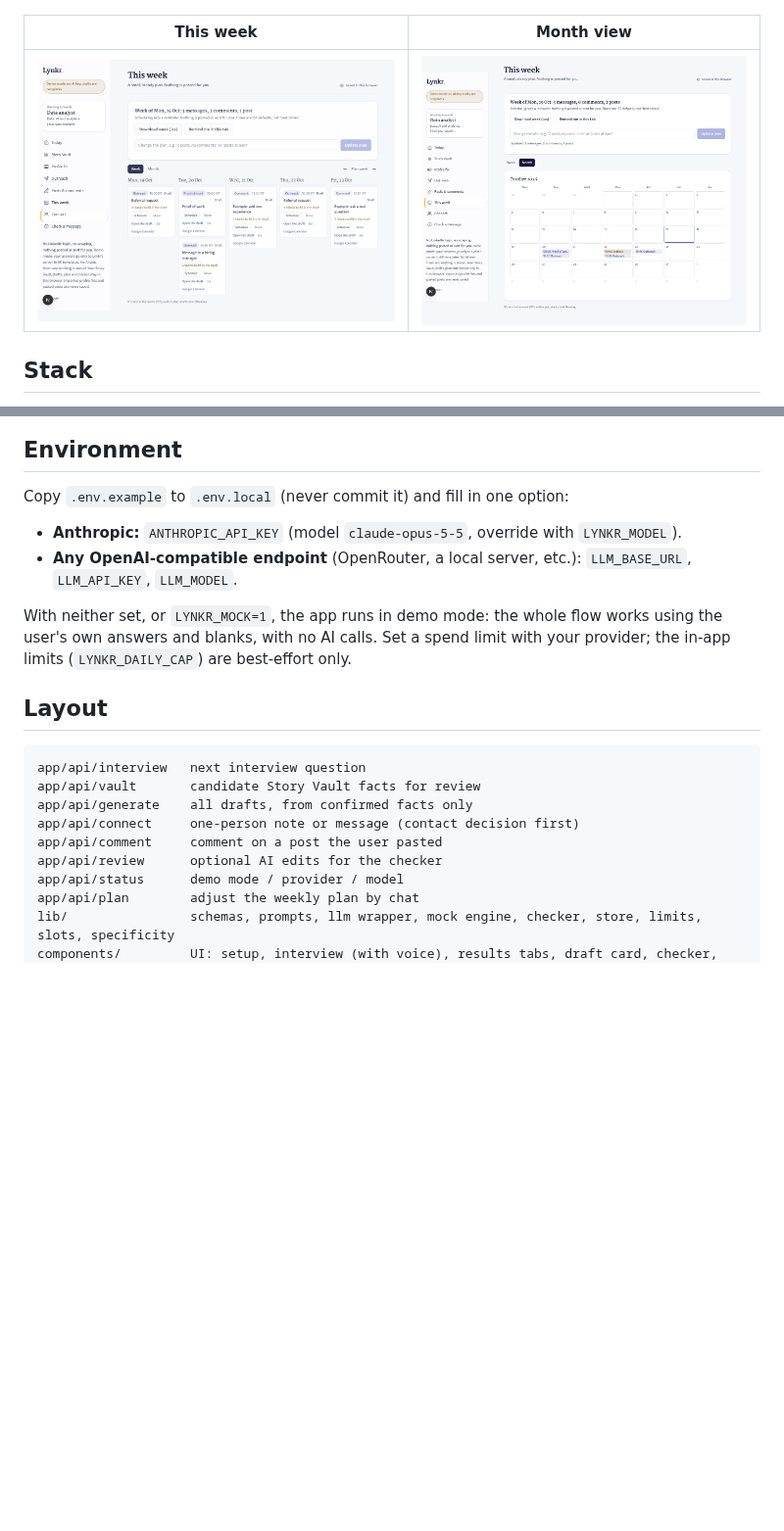
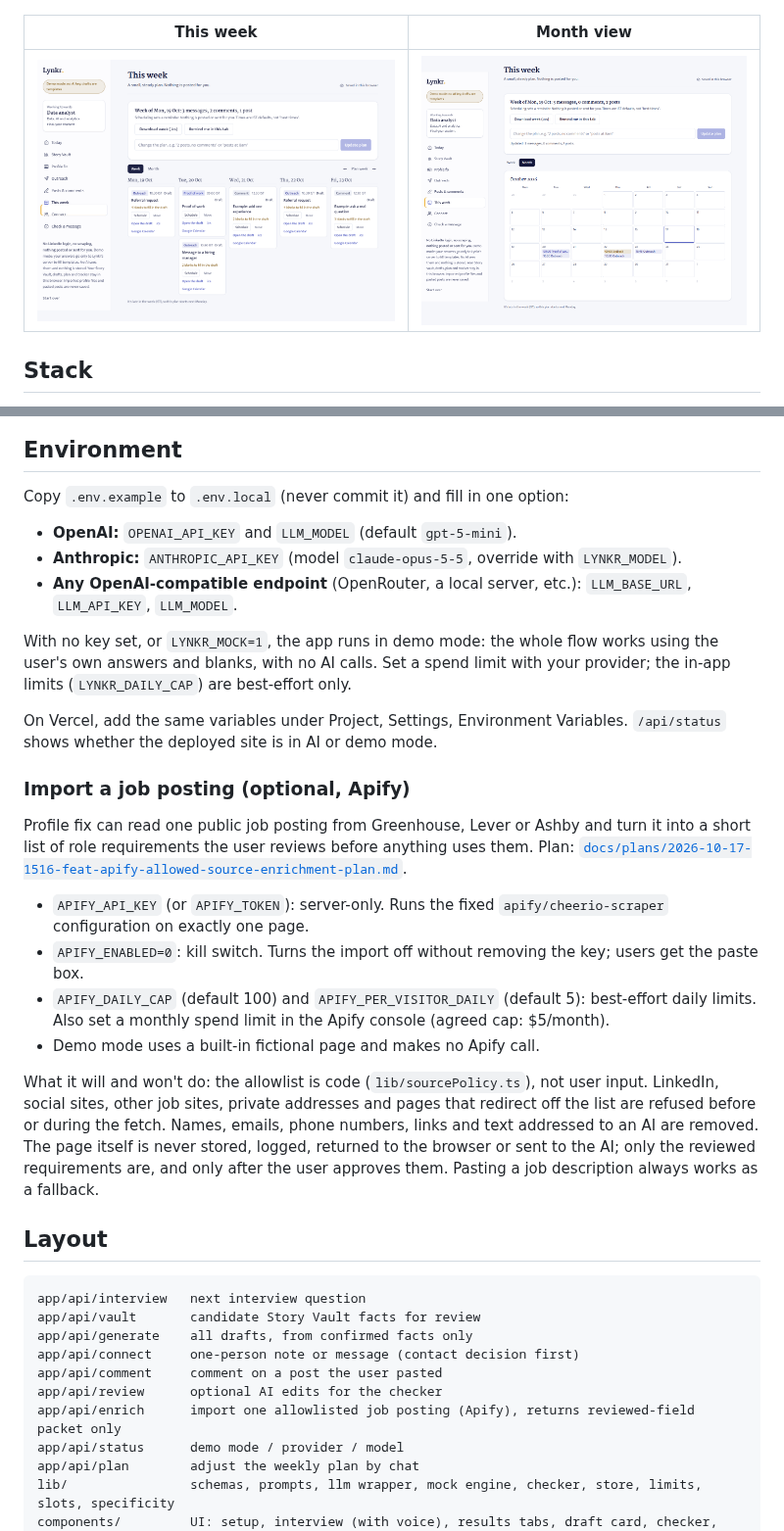
Before and after one commit to aryan12334567/Lynkr, a Markdown page: README.md, 2 parts joined by grey strips. Shown at 98% size. Rendered like a GitHub page; pictures changed too: docs/plan-month.png, docs/plan-week.png; blank space fills up the shorter version.

````diff
--- a/README.md
+++ b/README.md
@@ -43,10 +43,23 @@ LYNKR_BROWSER=msedge npm run test:e2e   # same, on Microsoft Edge
 ## Environment
 Copy `.env.example` to `.env.local` (never commit it) and fill in one option:
 
+- **OpenAI:** `OPENAI_API_KEY` and `LLM_MODEL` (default `gpt-5-mini`).
 - **Anthropic:** `ANTHROPIC_API_KEY` (model `claude-opus-5-5`, override with `LYNKR_MODEL`).
 - **Any OpenAI-compatible endpoint** (OpenRouter, a local server, etc.): `LLM_BASE_URL`, `LLM_API_KEY`, `LLM_MODEL`.
 
-With neither set, or `LYNKR_MOCK=1`, the app runs in demo mode: the whole flow works using the user's own answers and blanks, with no AI calls. Set a spend limit with your provider; the in-app limits (`LYNKR_DAILY_CAP`) are best-effort only.
+With no key set, or `LYNKR_MOCK=1`, the app runs in demo mode: the whole flow works using the user's own answers and blanks, with no AI calls. Set a spend limit with your provider; the in-app limits (`LYNKR_DAILY_CAP`) are best-effort only.
+
+On Vercel, add the same variables under Project, Settings, Environment Variables. `/api/status` shows whether the deployed site is in AI or demo mode.
+
+### Import a job posting (optional, Apify)
+Profile fix can read one public job posting from Greenhouse, Lever or Ashby and turn it into a short list of role requirements the user reviews before anything uses them. Plan: [`docs/plans/2026-10-17-1516-feat-apify-allowed-source-enrichment-plan.md`](docs/plans/2026-10-17-1516-feat-apify-allowed-source-enrichment-plan.md).
+
+- `APIFY_API_KEY` (or `APIFY_TOKEN`): server-only. Runs the fixed `apify/cheerio-scraper` configuration on exactly one page.
+- `APIFY_ENABLED=0`: kill switch. Turns the import off without removing the key; users get the paste box.
+- `APIFY_DAILY_CAP` (default 100) and `APIFY_PER_VISITOR_DAILY` (default 5): best-effort daily limits. Also set a monthly spend limit in the Apify console (agreed cap: $5/month).
+- Demo mode uses a built-in fictional page and makes no Apify call.
+
+What it will and won't do: the allowlist is code (`lib/sourcePolicy.ts`), not user input. LinkedIn, social sites, other job sites, private addresses and pages that redirect off the list are refused before or during the fetch. Names, emails, phone numbers, links and text addressed to an AI are removed. The page itself is never stored, logged, returned to the browser or sent to the AI; only the reviewed requirements are, and only after the user approves them. Pasting a job description always works as a fallback.
 
 ## Layout
 ```
@@ -56,6 +69,7 @@ app/api/generate    all drafts, from confirmed facts only
 app/api/connect     one-person note or message (contact decision first)
 app/api/comment     comment on a post the user pasted
 app/api/review      optional AI edits for the checker
+app/api/enrich      import one allowlisted job posting (Apify), returns reviewed-field packet only
 app/api/status      demo mode / provider / model
 app/api/plan        adjust the weekly plan by chat
 lib/                schemas, prompts, llm wrapper, mock engine, checker, store, limits, slots, specificity
````
Also changed, not shown: CONTEXT.md (+5 -1 lines), Copilot.md (deleted, +0 -22 lines), research/validation-report.md (+20 -0 lines), docs/connect.png, docs/ladder.png, docs/plan-phone.png, docs/profile-fix.png, 5 other files.
